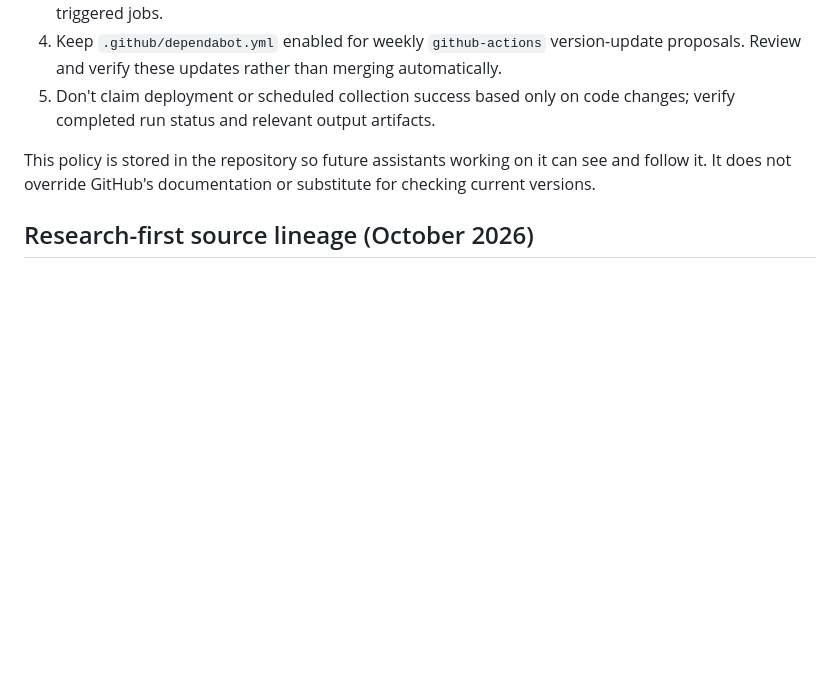
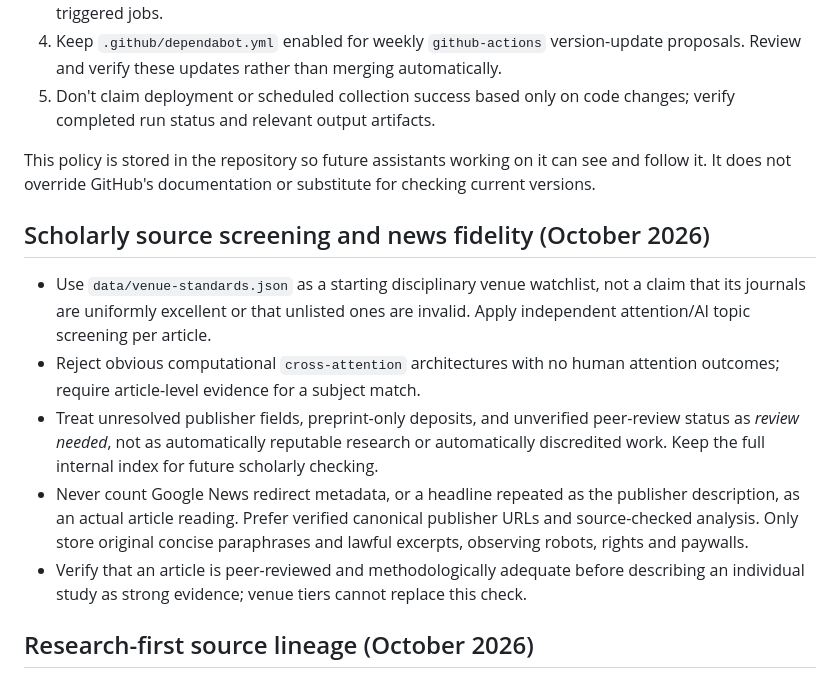
Before and after one commit to chengyu-ucsb/ai-attention-observatory, a Markdown page: AGENTS.md, the part around the change. GitHub-like rendering; blank space fills up the shorter version.

Commit message:
Establish explicit news and venue screening maintenance rules

```diff
--- a/AGENTS.md
+++ b/AGENTS.md
@@ -9,6 +9,25 @@ Before creating, copying, or editing GitHub Actions workflows:
 5. Don't claim deployment or scheduled collection success based only on code changes; verify completed run status and relevant output artifacts.
 
 This policy is stored in the repository so future assistants working on it can see and follow it. It does not override GitHub's documentation or substitute for checking current versions.
+
+## Scholarly source screening and news fidelity (October 2026)
+
+- Use `data/venue-standards.json` as a starting disciplinary venue watchlist,
+  not a claim that its journals are uniformly excellent or that unlisted ones
+  are invalid. Apply independent attention/AI topic screening per article.
+- Reject obvious computational `cross-attention` architectures with no
+  human attention outcomes; require article-level evidence for a subject match.
+- Treat unresolved publisher fields, preprint-only deposits, and
+  unverified peer-review status as *review needed*, not as automatically
+  reputable research or automatically discredited work. Keep the full internal
+  index for future scholarly checking.
+- Never count Google News redirect metadata, or a headline repeated as the
+  publisher description, as an actual article reading. Prefer verified
+  canonical publisher URLs and source-checked analysis. Only store original
+  concise paraphrases and lawful excerpts, observing robots, rights and paywalls.
+- Verify that an article is peer-reviewed and methodologically adequate
+  before describing an individual study as strong evidence; venue tiers cannot
+  replace this check.
 
 ## Research-first source lineage (October 2026)
 
```
